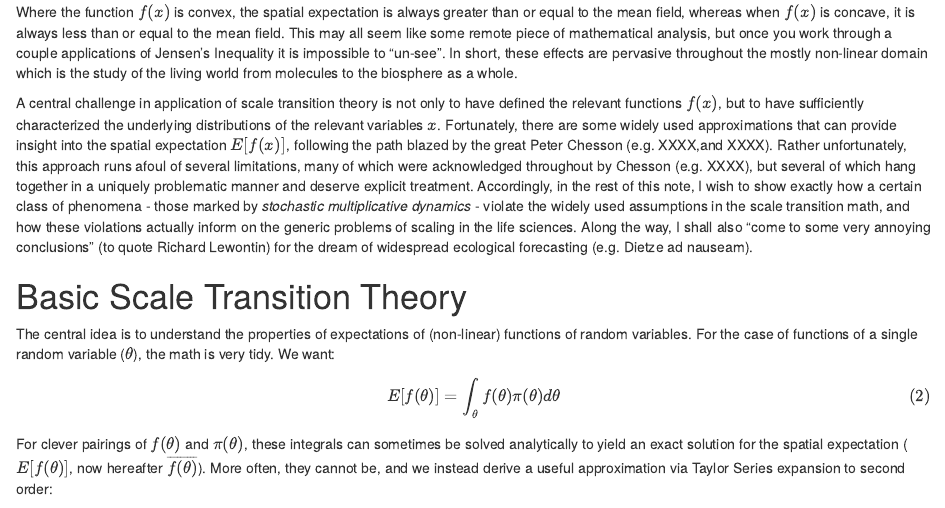
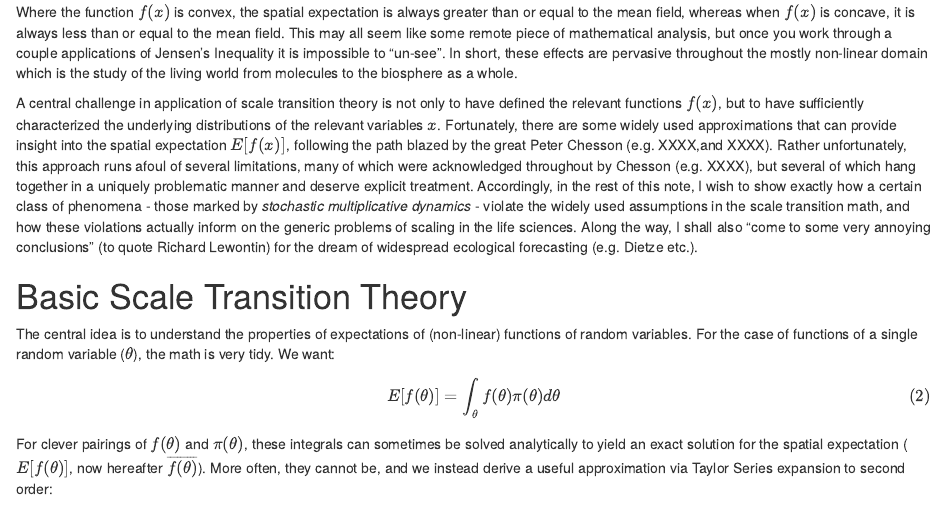
Before and after one commit to chwilson/multiplicative, an R Markdown document (Scale Transition, Ergodicity and Power Laws.Rmd): the page in a window 1100 px wide, from 590 px down. Rendered offline with R 4.5, knitr and Pandoc, with nearby package versions; code that draws random numbers runs with fixed seeds of ours.

Commit message:
SMall change

```diff
--- a/Scale Transition, Ergodicity and Power Laws.Rmd
+++ b/Scale Transition, Ergodicity and Power Laws.Rmd
@@ -20,7 +20,7 @@ Scale transition theory provides a powerful coherent framework for understanding
 $$\tag{1} E[f(x)] \neq f(E[x])$$
 Where the function $f(x)$ is convex, the spatial expectation is always greater than or equal to the mean field, whereas when $f(x)$ is concave, it is always less than or equal to the mean field. This may all seem like some remote piece of mathematical analysis, but once you work through a couple applications of Jensen's Inequality it is impossible to "un-see". In short, these effects are pervasive throughout the mostly non-linear domain which is the study of the living world from molecules to the biosphere as a whole.
 
-A central challenge in application of scale transition theory is not only to have defined the relevant functions $f(x)$, but to have sufficiently characterized the underlying distributions of the relevant variables $x$. Fortunately, there are some widely used approximations that can provide insight into the spatial expectation $E[f(x)]$, following the path blazed by the great Peter Chesson (e.g. XXXX,and XXXX). Rather unfortunately, this approach runs afoul of several limitations, many of which were acknowledged throughout by Chesson (e.g. XXXX), but several of which hang together in a uniquely problematic manner and deserve explicit treatment. Accordingly, in the rest of this note, I wish to show exactly how a certain class of phenomena - those marked by *stochastic multiplicative dynamics* - violate the widely used assumptions in the scale transition math, and how these violations actually inform on the generic problems of scaling in the life sciences. Along the way, I shall also "come to some very annoying conclusions" (to quote Richard Lewontin) for the dream of widespread ecological forecasting (e.g. Dietze ad nauseam).
+A central challenge in application of scale transition theory is not only to have defined the relevant functions $f(x)$, but to have sufficiently characterized the underlying distributions of the relevant variables $x$. Fortunately, there are some widely used approximations that can provide insight into the spatial expectation $E[f(x)]$, following the path blazed by the great Peter Chesson (e.g. XXXX,and XXXX). Rather unfortunately, this approach runs afoul of several limitations, many of which were acknowledged throughout by Chesson (e.g. XXXX), but several of which hang together in a uniquely problematic manner and deserve explicit treatment. Accordingly, in the rest of this note, I wish to show exactly how a certain class of phenomena - those marked by *stochastic multiplicative dynamics* - violate the widely used assumptions in the scale transition math, and how these violations actually inform on the generic problems of scaling in the life sciences. Along the way, I shall also "come to some very annoying conclusions" (to quote Richard Lewontin) for the dream of widespread ecological forecasting (e.g. Dietze etc.).
 
 # Basic Scale Transition Theory
 
```
